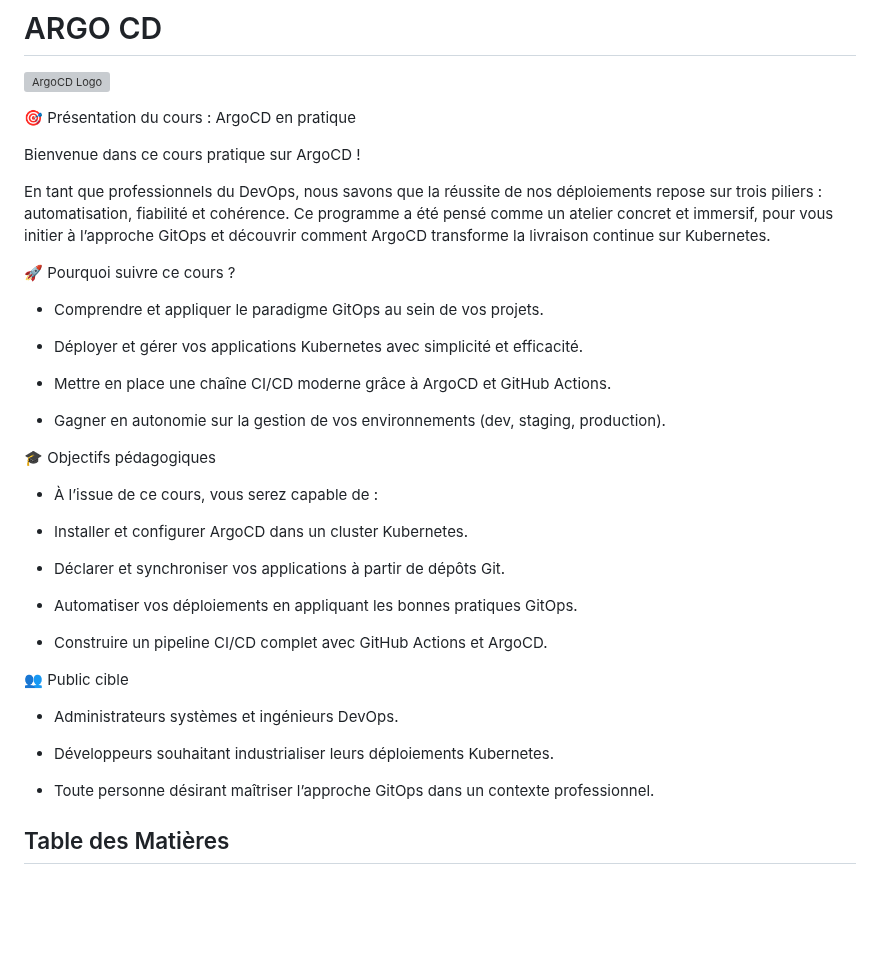
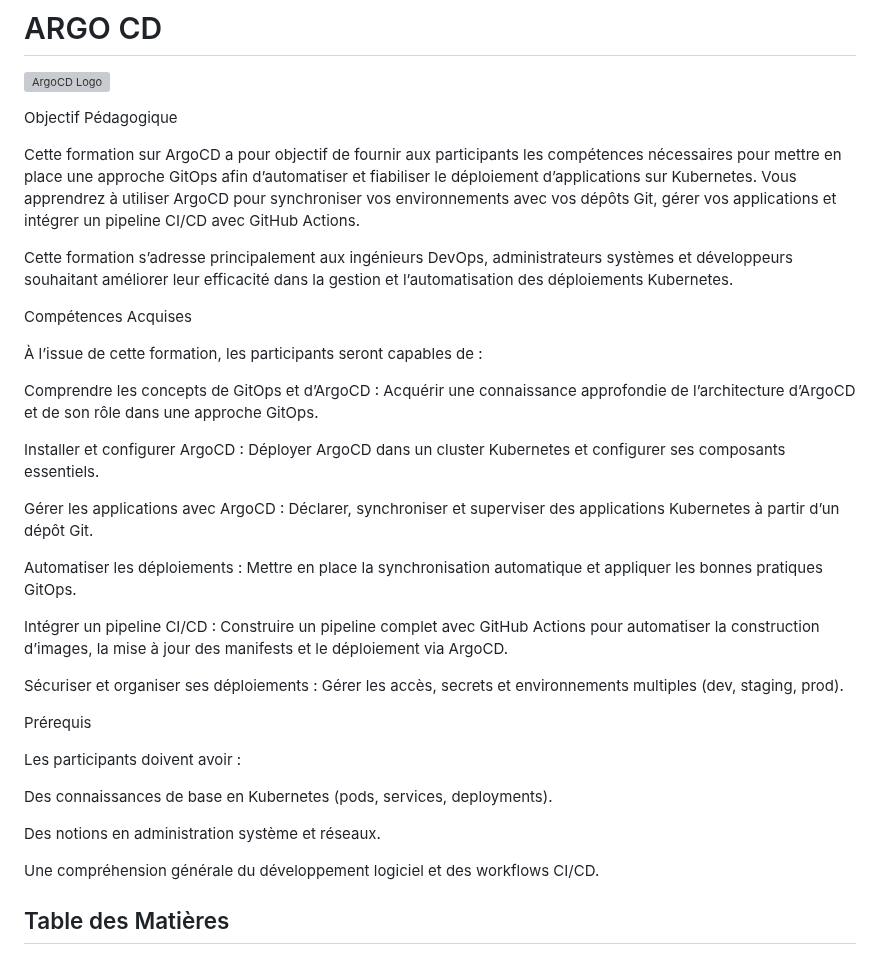
Before and after one commit to nzapanarcisse/argocd-datascientest, a Markdown page: README.md, the part around the change. Drawn GitHub-style; blank space fills up the shorter version; grey boxes are pictures that could not be loaded.

```diff
--- a/README.md
+++ b/README.md
@@ -2,42 +2,38 @@
 
 ![ArgoCD Logo](https://raw.githubusercontent.com/argoproj/argo-cd/master/docs/assets/argo.png)
 
-🎯 Présentation du cours : ArgoCD en pratique
+Objectif Pédagogique
 
-Bienvenue dans ce cours pratique sur ArgoCD !
+Cette formation sur ArgoCD a pour objectif de fournir aux participants les compétences nécessaires pour mettre en place une approche GitOps afin d’automatiser et fiabiliser le déploiement d’applications sur Kubernetes.
+Vous apprendrez à utiliser ArgoCD pour synchroniser vos environnements avec vos dépôts Git, gérer vos applications et intégrer un pipeline CI/CD avec GitHub Actions.
 
-En tant que professionnels du DevOps, nous savons que la réussite de nos déploiements repose sur trois piliers : automatisation, fiabilité et cohérence.
-Ce programme a été pensé comme un atelier concret et immersif, pour vous initier à l’approche GitOps et découvrir comment ArgoCD transforme la livraison continue sur Kubernetes.
+Cette formation s’adresse principalement aux ingénieurs DevOps, administrateurs systèmes et développeurs souhaitant améliorer leur efficacité dans la gestion et l’automatisation des déploiements Kubernetes.
 
-🚀 Pourquoi suivre ce cours ?
+Compétences Acquises
 
-- Comprendre et appliquer le paradigme GitOps au sein de vos projets.
+À l’issue de cette formation, les participants seront capables de :
 
-- Déployer et gérer vos applications Kubernetes avec simplicité et efficacité.
+Comprendre les concepts de GitOps et d’ArgoCD : Acquérir une connaissance approfondie de l’architecture d’ArgoCD et de son rôle dans une approche GitOps.
 
-- Mettre en place une chaîne CI/CD moderne grâce à ArgoCD et GitHub Actions.
+Installer et configurer ArgoCD : Déployer ArgoCD dans un cluster Kubernetes et configurer ses composants essentiels.
 
-- Gagner en autonomie sur la gestion de vos environnements (dev, staging, production).
+Gérer les applications avec ArgoCD : Déclarer, synchroniser et superviser des applications Kubernetes à partir d’un dépôt Git.
 
-🎓 Objectifs pédagogiques
+Automatiser les déploiements : Mettre en place la synchronisation automatique et appliquer les bonnes pratiques GitOps.
 
-- À l’issue de ce cours, vous serez capable de :
+Intégrer un pipeline CI/CD : Construire un pipeline complet avec GitHub Actions pour automatiser la construction d’images, la mise à jour des manifests et le déploiement via ArgoCD.
 
-- Installer et configurer ArgoCD dans un cluster Kubernetes.
+Sécuriser et organiser ses déploiements : Gérer les accès, secrets et environnements multiples (dev, staging, prod).
 
-- Déclarer et synchroniser vos applications à partir de dépôts Git.
+Prérequis
 
-- Automatiser vos déploiements en appliquant les bonnes pratiques GitOps.
+Les participants doivent avoir :
 
-- Construire un pipeline CI/CD complet avec GitHub Actions et ArgoCD.
+Des connaissances de base en Kubernetes (pods, services, deployments).
 
-👥 Public cible
+Des notions en administration système et réseaux.
 
-- Administrateurs systèmes et ingénieurs DevOps.
-
-- Développeurs souhaitant industrialiser leurs déploiements Kubernetes.
-
-- Toute personne désirant maîtriser l’approche GitOps dans un contexte professionnel.
+Une compréhension générale du développement logiciel et des workflows CI/CD.
 
 ## Table des Matières
 
```
